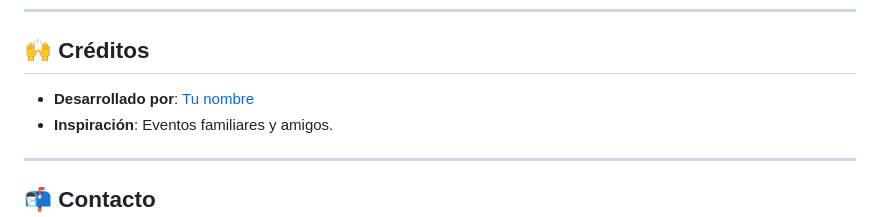
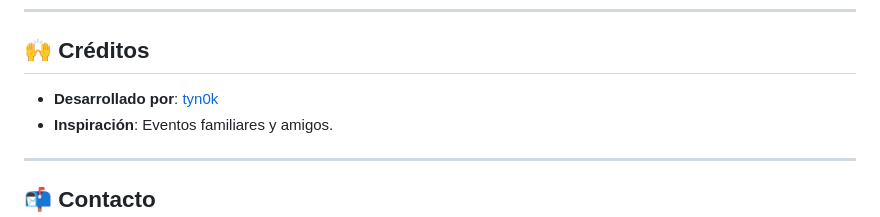
Before and after one commit to tyn0k/desafio-numero-secreto, a Markdown page: README.md, the part around the change printed below. Drawn GitHub-style.

Commit message:
modificacion-readme

```diff
--- a/README.md
+++ b/README.md
@@ -89,7 +90,7 @@ Este proyecto está bajo la licencia **MIT**. Para más detalles, consulta el ar
 
 ## 🙌 Créditos
 
-- **Desarrollado por**: [Tu nombre](https://github.com/tyn0k)
+- **Desarrollado por**: [tyn0k](https://github.com/tyn0k)
 - **Inspiración**: Eventos familiares y amigos.
 
 ---
```
Also changed, not shown: other parts of README.md (+2 -1 lines).
